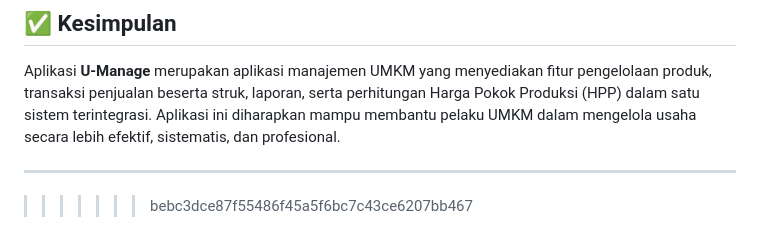
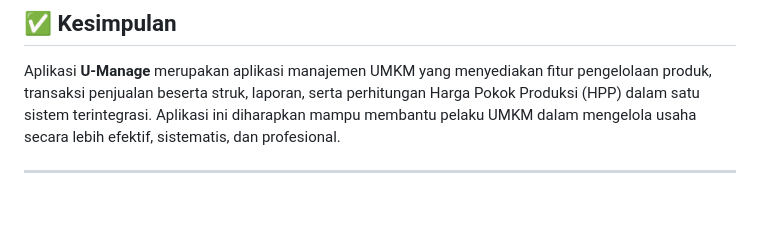
Before and after one commit to Salsabillasyazwani/UAS_PemogramanMobile2_SalsaBillaSyawani, a Markdown page: README.md, the part around the change. Drawn GitHub-style; blank space fills up the shorter version.

```diff
--- a/README.md
+++ b/README.md
@@ -165,4 +165,3 @@ Sistem akan menampilkan hasil perhitungan berupa:
 Aplikasi **U-Manage** merupakan aplikasi manajemen UMKM yang menyediakan fitur pengelolaan produk, transaksi penjualan beserta struk, laporan, serta perhitungan Harga Pokok Produksi (HPP) dalam satu sistem terintegrasi. Aplikasi ini diharapkan mampu membantu pelaku UMKM dalam mengelola usaha secara lebih efektif, sistematis, dan profesional.
 
 ---
->>>>>>> bebc3dce87f55486f45a5f6bc7c43ce6207bb467
```
